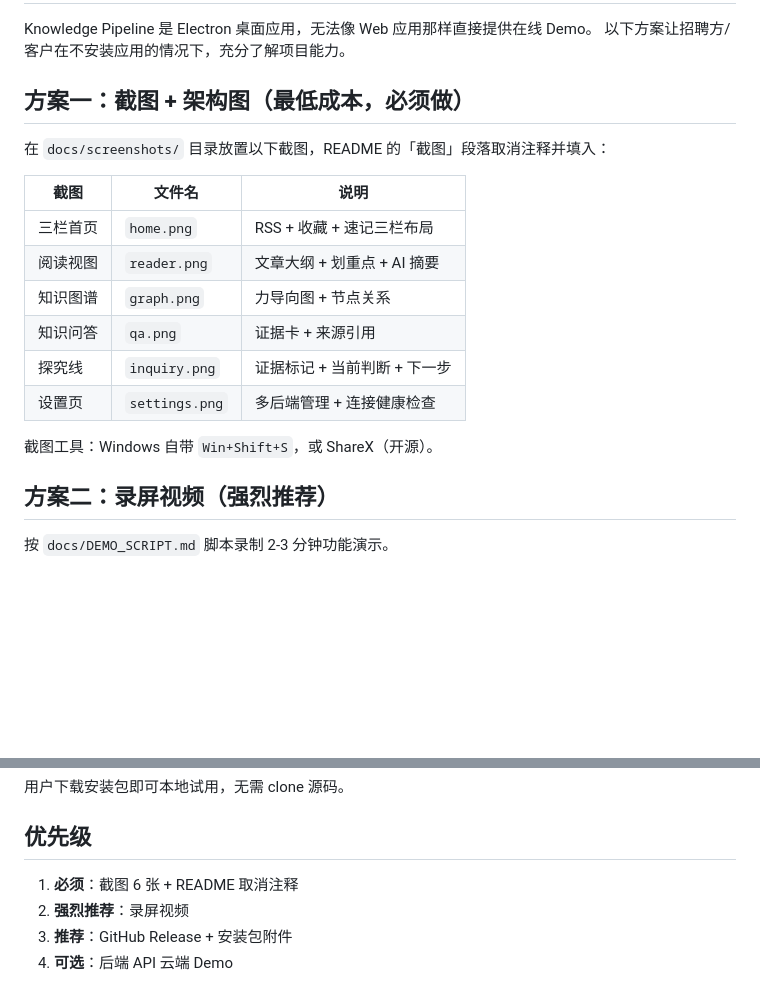
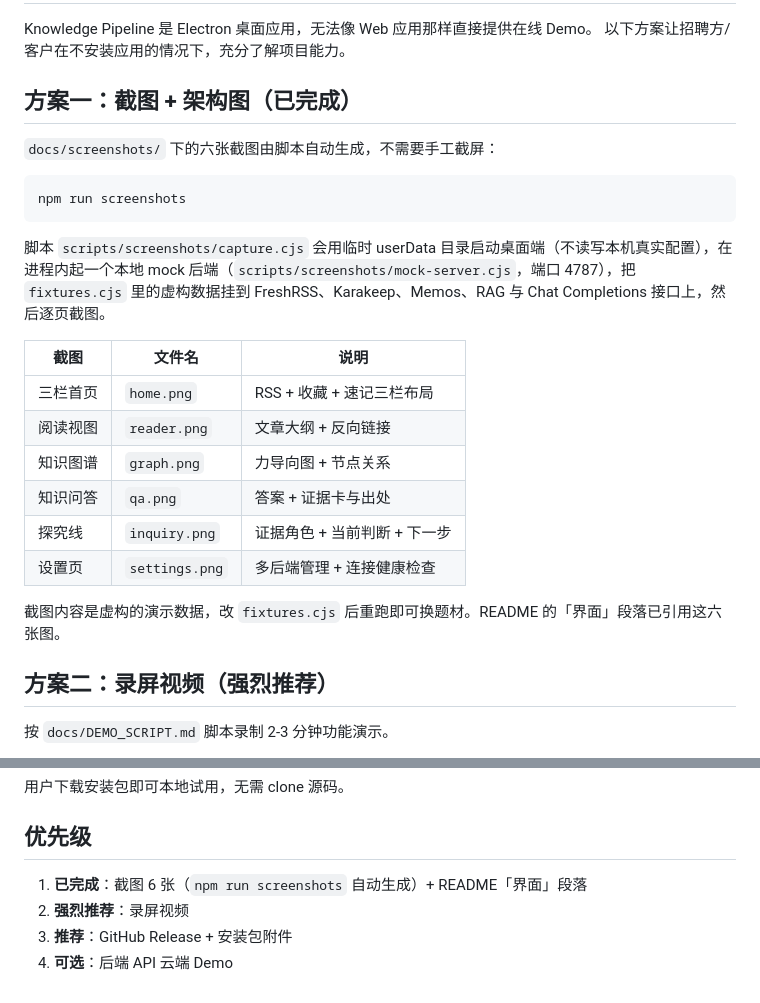
Before and after one commit to tomaxiwu-bit/knowledge-pipeline, a Markdown page: docs/PREVIEW_STRATEGY.md, 2 parts joined by grey strips. Rendered like a GitHub page; blank space fills up the shorter version.

````diff
--- a/docs/PREVIEW_STRATEGY.md
+++ b/docs/PREVIEW_STRATEGY.md
@@ -3,20 +3,26 @@
 Knowledge Pipeline 是 Electron 桌面应用，无法像 Web 应用那样直接提供在线 Demo。
 以下方案让招聘方/客户在不安装应用的情况下，充分了解项目能力。
 
-## 方案一：截图 + 架构图（最低成本，必须做）
+## 方案一：截图 + 架构图（已完成）
 
-在 `docs/screenshots/` 目录放置以下截图，README 的「截图」段落取消注释并填入：
+`docs/screenshots/` 下的六张截图由脚本自动生成，不需要手工截屏：
+
+```powershell
+npm run screenshots
+```
+
+脚本 `scripts/screenshots/capture.cjs` 会用临时 userData 目录启动桌面端（不读写本机真实配置），在进程内起一个本地 mock 后端（`scripts/screenshots/mock-server.cjs`，端口 4787），把 `fixtures.cjs` 里的虚构数据挂到 FreshRSS、Karakeep、Memos、RAG 与 Chat Completions 接口上，然后逐页截图。
 
 | 截图 | 文件名 | 说明 |
 |------|--------|------|
 | 三栏首页 | `home.png` | RSS + 收藏 + 速记三栏布局 |
-| 阅读视图 | `reader.png` | 文章大纲 + 划重点 + AI 摘要 |
+| 阅读视图 | `reader.png` | 文章大纲 + 反向链接 |
 | 知识图谱 | `graph.png` | 力导向图 + 节点关系 |
-| 知识问答 | `qa.png` | 证据卡 + 来源引用 |
-| 探究线 | `inquiry.png` | 证据标记 + 当前判断 + 下一步 |
+| 知识问答 | `qa.png` | 答案 + 证据卡与出处 |
+| 探究线 | `inquiry.png` | 证据角色 + 当前判断 + 下一步 |
 | 设置页 | `settings.png` | 多后端管理 + 连接健康检查 |
 
-截图工具：Windows 自带 `Win+Shift+S`，或 ShareX（开源）。
+截图内容是虚构的演示数据，改 `fixtures.cjs` 后重跑即可换题材。README 的「界面」段落已引用这六张图。
 
 ## 方案二：录屏视频（强烈推荐）
 
@@ -57,7 +63,7 @@ gh release create v0.3.1 release/*.exe --title "v0.3.1" --notes-from-tag
 
 ## 优先级
 
-1. **必须**：截图 6 张 + README 取消注释
+1. **已完成**：截图 6 张（`npm run screenshots` 自动生成）+ README「界面」段落
 2. **强烈推荐**：录屏视频
 3. **推荐**：GitHub Release + 安装包附件
 4. **可选**：后端 API 云端 Demo
````
Also changed, not shown: README.md (+21 -0 lines), docs/screenshots/graph.png (added), docs/screenshots/home.png (added), docs/screenshots/inquiry.png (added), docs/screenshots/qa.png (added), docs/screenshots/reader.png (added), docs/screenshots/settings.png (added), 4 other files.
